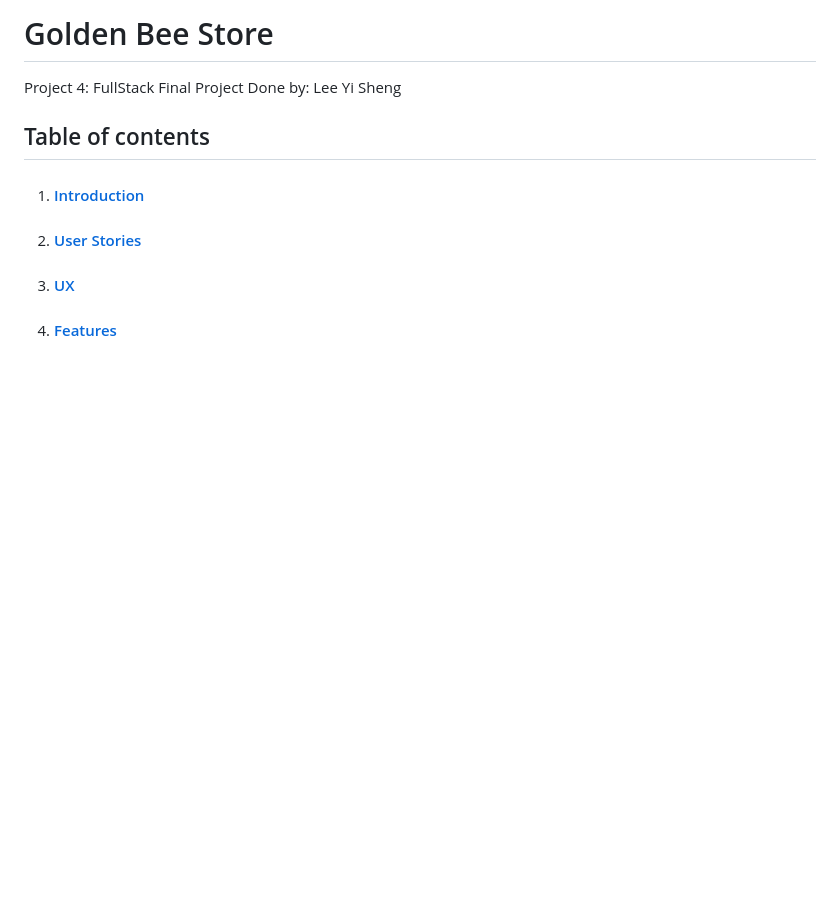
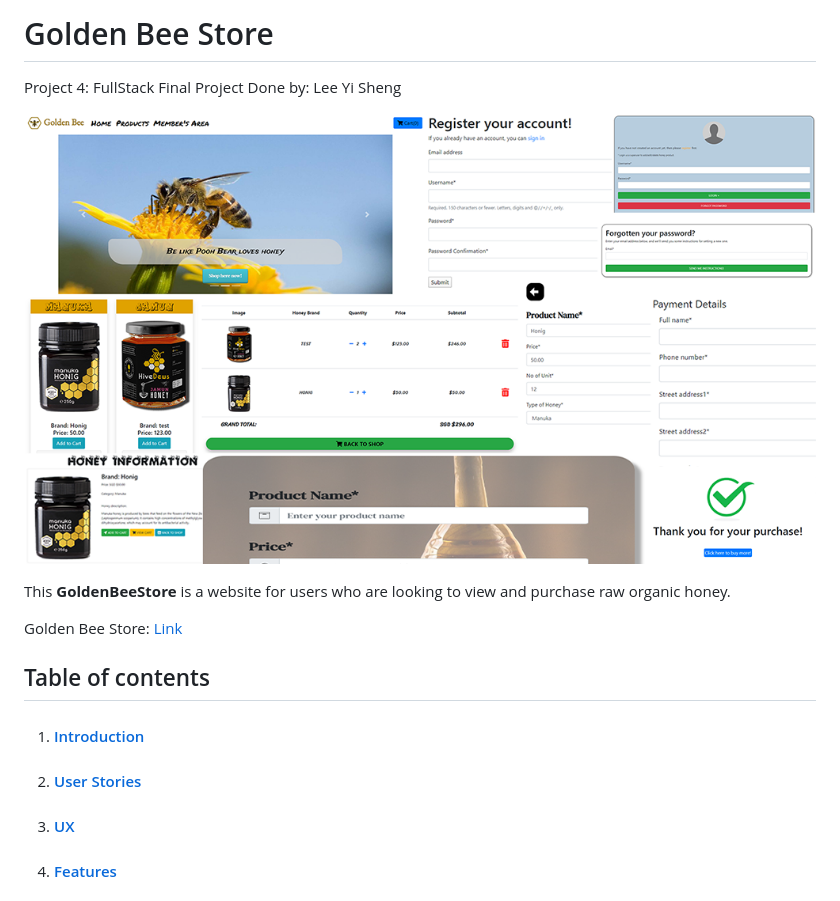
Before and after one commit to YiShengLee/Golden-Bee-Shop, a Markdown page: README.md, the part around the change. Rendered like a GitHub page; pictures changed too: static/images/main.png (added); blank space fills up the shorter version.

Commit message:
Added summarise section readme

```diff
--- a/README.md
+++ b/README.md
@@ -2,6 +2,11 @@
 Project 4: FullStack Final Project
 Done by: Lee Yi Sheng
 
+![Main Picture](https://github.com/YiShengLee/Golden-Bee-Shop/raw/master/static/images/main.png)
+
+This **GoldenBeeStore** is a website for users who are looking to view and purchase raw organic honey.
+
+Golden Bee Store: [Link](https://golden-bee-honey.herokuapp.com/)
 
 ## Table of contents
 1. #### [Introduction](#introduction)
```
